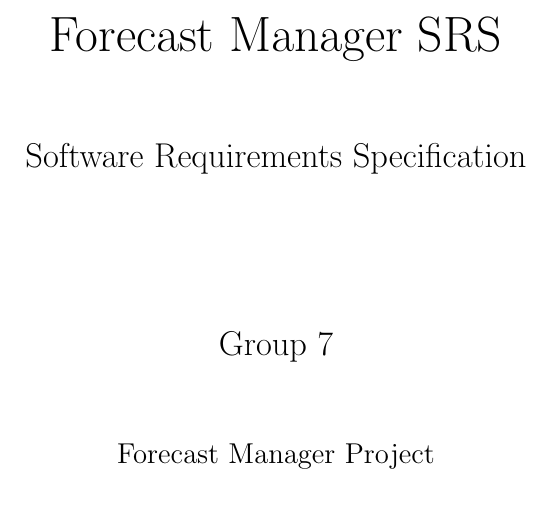
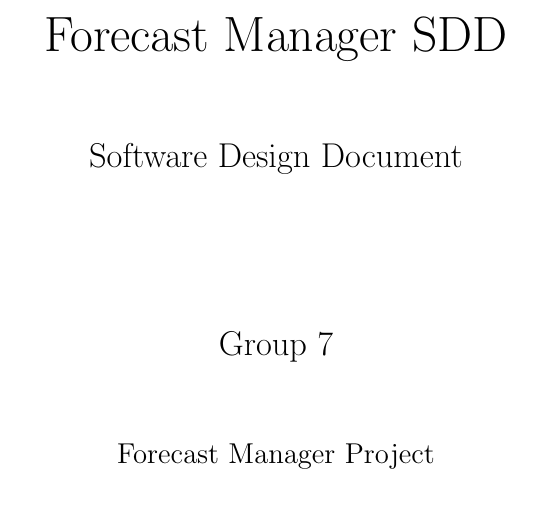
Before and after one commit to Melv248/CS3338-Team-7-Final-Project-, a LaTeX document (final_project/docs/Software_Design_Document/Group7SDD.tex): part of page 1 of 4, cut so that both start at the same text. Compiled offline with pdfLaTeX.

Commit message:
Update Group7SDD.tex

```diff
--- a/final_project/docs/Software_Design_Document/Group7SDD.tex
+++ b/final_project/docs/Software_Design_Document/Group7SDD.tex
@@ -15,10 +15,10 @@
 \centering
 \vspace*{1in}
 
-{\Huge Forecast Manager SRS \par}
+{\Huge Forecast Manager SDD \par}
 \vspace{0.5in}
 
-{\Large Software Requirements Specification \par}
+{\Large Software Design Document \par}
 \vspace{1in}
 
 {\Large Group 7 \par}
```
